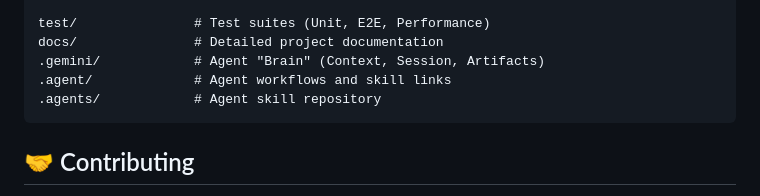
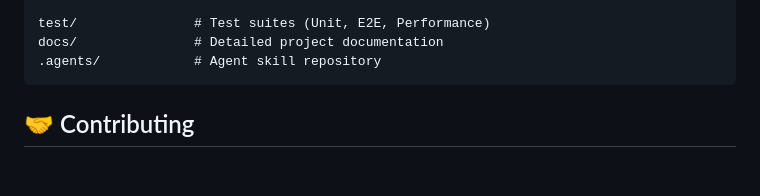
Before and after one commit to nicolas-deyros/astro-portfolio-v2, a Markdown page: README.md, the part around the change. GitHub-like rendering; blank space fills up the shorter version.

Commit message:
docs/fix-readme-stale-refs: Remove stale .gemini/.agent references from README (#84)
* chore: start work on feature

* docs: remove stale .gemini/.agent references from README

.gemini/ and .agent/ were removed from the repo in earlier cleanup PRs
(#79, #83) but README's project structure section still listed them.

Co-Authored-By: Claude Sonnet 5 <noreply@anthropic.com>
Claude-Session: https://claude.ai/code/session_01YQrFQ2qsfHo3kE2wpKef2h

---------

Co-authored-by: Nicolas Deyros <n.deyros@gmail.com>
Co-authored-by: Claude Sonnet 5 <noreply@anthropic.com>

````diff
--- a/README.md
+++ b/README.md
@@ -138,8 +138,6 @@ src/
 
 test/               # Test suites (Unit, E2E, Performance)
 docs/               # Detailed project documentation
-.gemini/            # Agent "Brain" (Context, Session, Artifacts)
-.agent/             # Agent workflows and skill links
 .agents/            # Agent skill repository
 ```
 
````
